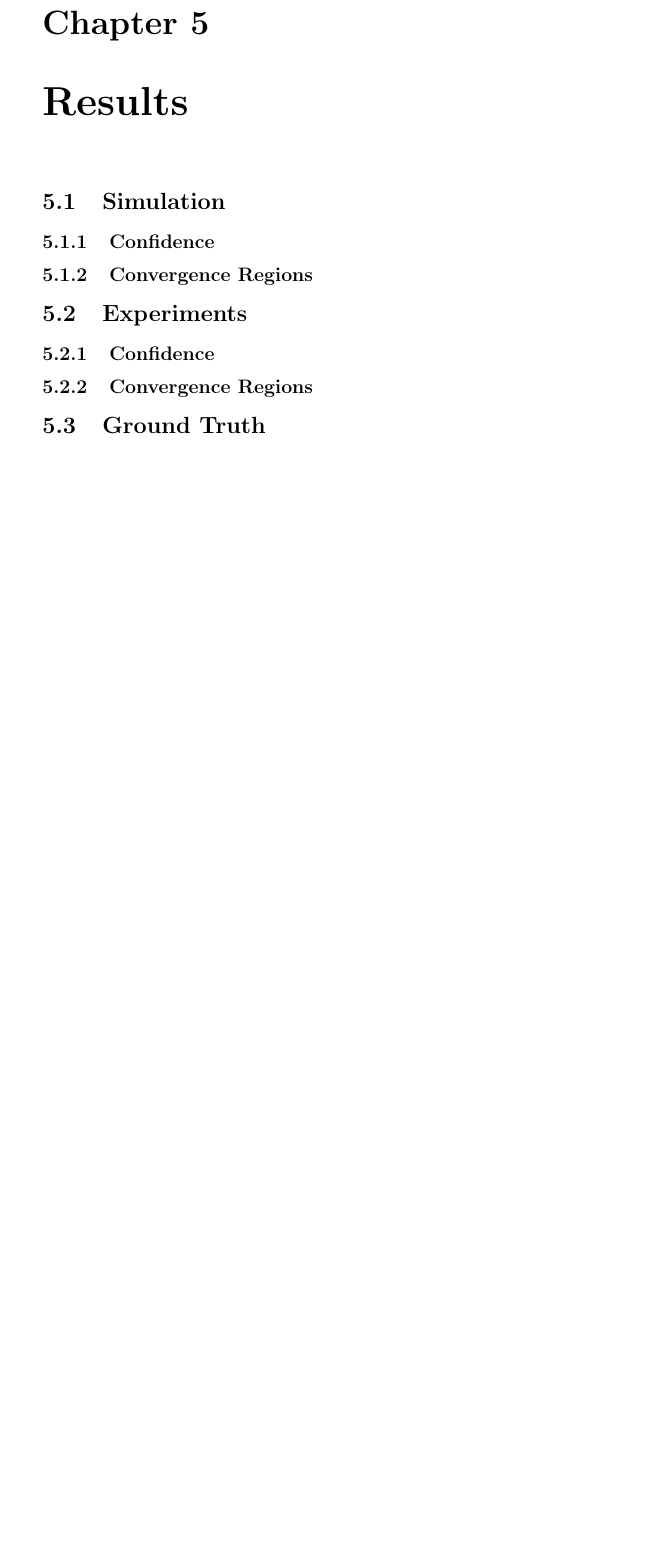
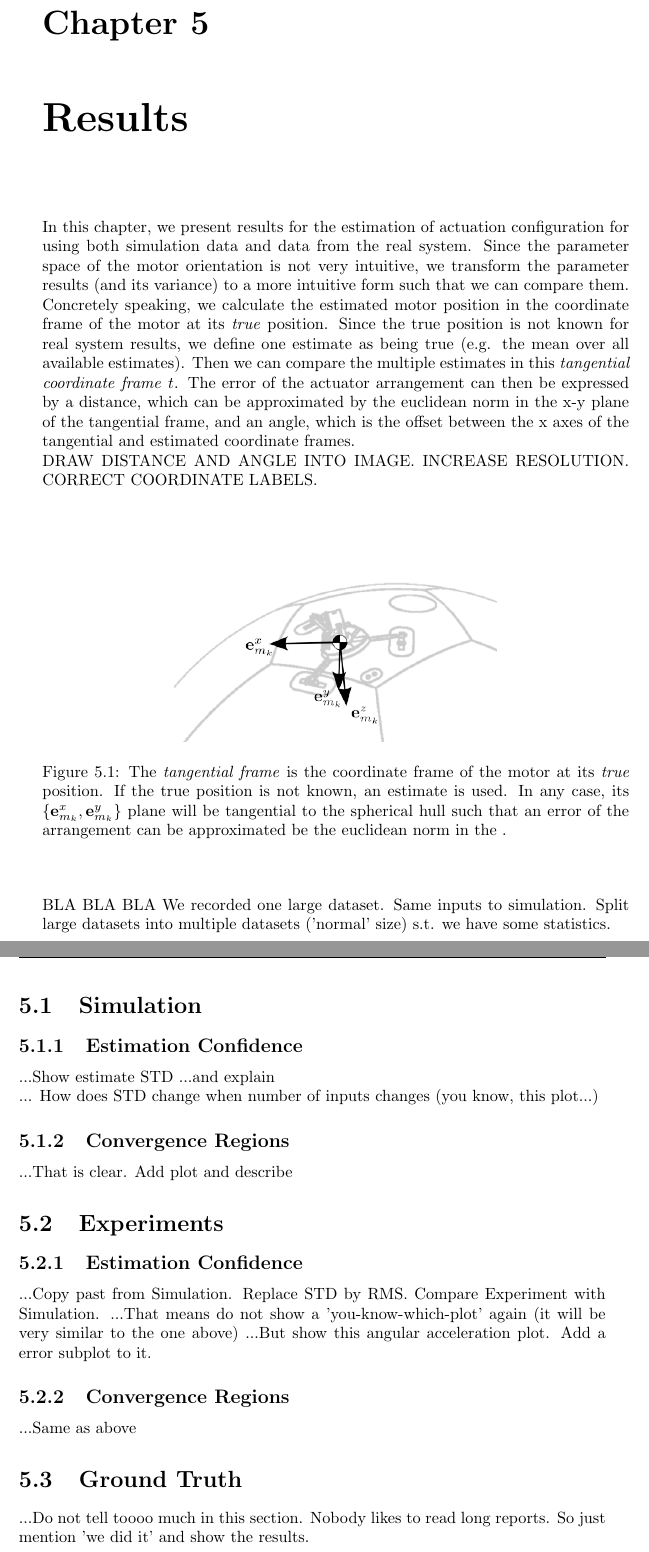
Before and after one commit to makrebs/AU_estimator_doc, a LaTeX thesis (01_Report/report.tex, which reads 01_Report/chapters/results.tex): part of page 27 of 32 before the commit and two parts of pages 27 and 28 of 33 after it, the two joined at a grey line, cut so that both start at the same text, the shorter picture padded with empty space. Compiled offline with pdfLaTeX.

Commit message:
structuring results

```diff
--- a/01_Report/chapters/results.tex
+++ b/01_Report/chapters/results.tex
@@ -1,16 +1,45 @@
 \chapter{Results}
 \label{chap:simulation_results}
 
+In this chapter, we present results for the estimation of actuation configuration for using both simulation data and data from the real system.
+Since the parameter space of the motor orientation is not very intuitive, we transform the parameter results (and its variance) to a more intuitive form such that we can compare them.
+Concretely speaking, we calculate the estimated motor position in the coordinate frame of the motor at its \textit{true} position.
+Since the true position is not known for real system results, we define one estimate as being true (e.g. the mean over all available estimates).
+Then we can compare the multiple estimates in this \textit{tangential coordinate frame} $t$.
+The error of the actuator arrangement can then be expressed by a distance, which can be approximated by the euclidean norm in the x-y plane of the tangential frame, and an angle, which is the offset between the x axes of the tangential and estimated coordinate frames.
+\\
+DRAW DISTANCE AND ANGLE INTO IMAGE. INCREASE RESOLUTION. CORRECT COORDINATE LABELS.
+
+\begin{figure}[hbtp]
+\centering
+\includegraphics[scale=1]{images/tangential_frame.png}
+\caption{The \textit{tangential frame} is the coordinate frame of the motor at its \textit{true} position. If the true position is not known, an estimate is used. In any case, its $\lbrace \mathbf{e}^x_{m_k} , \mathbf{e}^y_{m_k} \rbrace$ plane will be tangential to the spherical hull such that an error of the arrangement can be approximated be the euclidean norm in the .}
+\label{fig:tangential_frame}
+\end{figure}
+
+BLA BLA BLA
+We recorded one large dataset.
+Same inputs to simulation.
+Split large datasets into multiple datasets ('normal' size) s.t. we have some statistics.
+
 \section{Simulation}
-\subsection{Confidence}
+\subsection{Estimation Confidence}
+...Show estimate STD
+...and explain
+
+... How does STD change when number of inputs changes (you know, this plot...)
 
 \subsection{Convergence Regions}
+...That is clear. Add plot and describe
 
 \section{Experiments}
-\subsection{Confidence}
-
+\subsection{Estimation Confidence}
+...Copy past from Simulation. Replace STD by RMS. Compare Experiment with Simulation.
+...That means do not show a 'you-know-which-plot' again (it will be very similar to the one above)
+...But show this angular acceleration plot. Add a error subplot to it.
 \subsection{Convergence Regions}
-
+...Same as above
 \section{Ground Truth}
+...Do not tell toooo much in this section. Nobody likes to read long reports. So just mention 'we did it' and show the results.
 
 ...
```
Also changed, not shown: 01_Report/images/tangential_frame.png (added), 01_Report/images/tangential_frame.svg (added).
